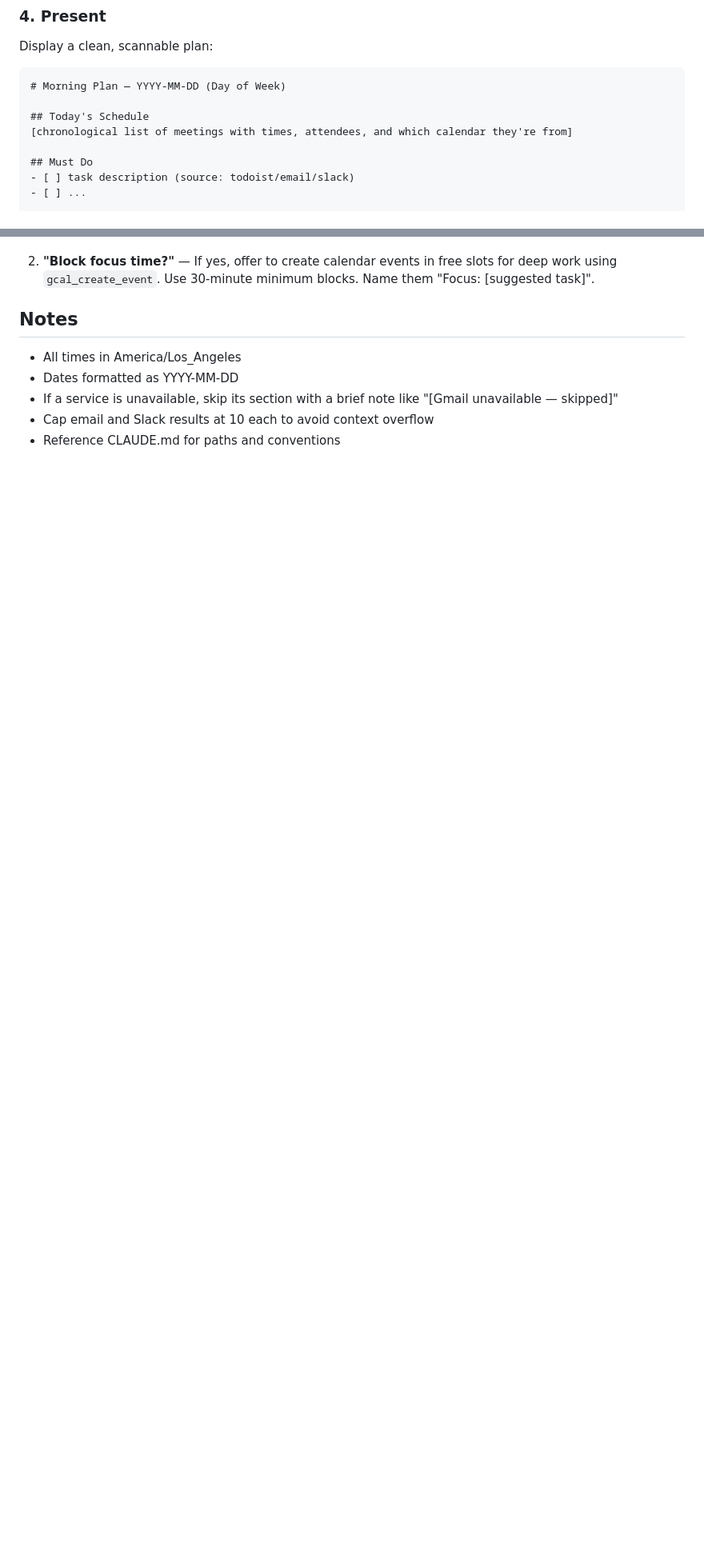
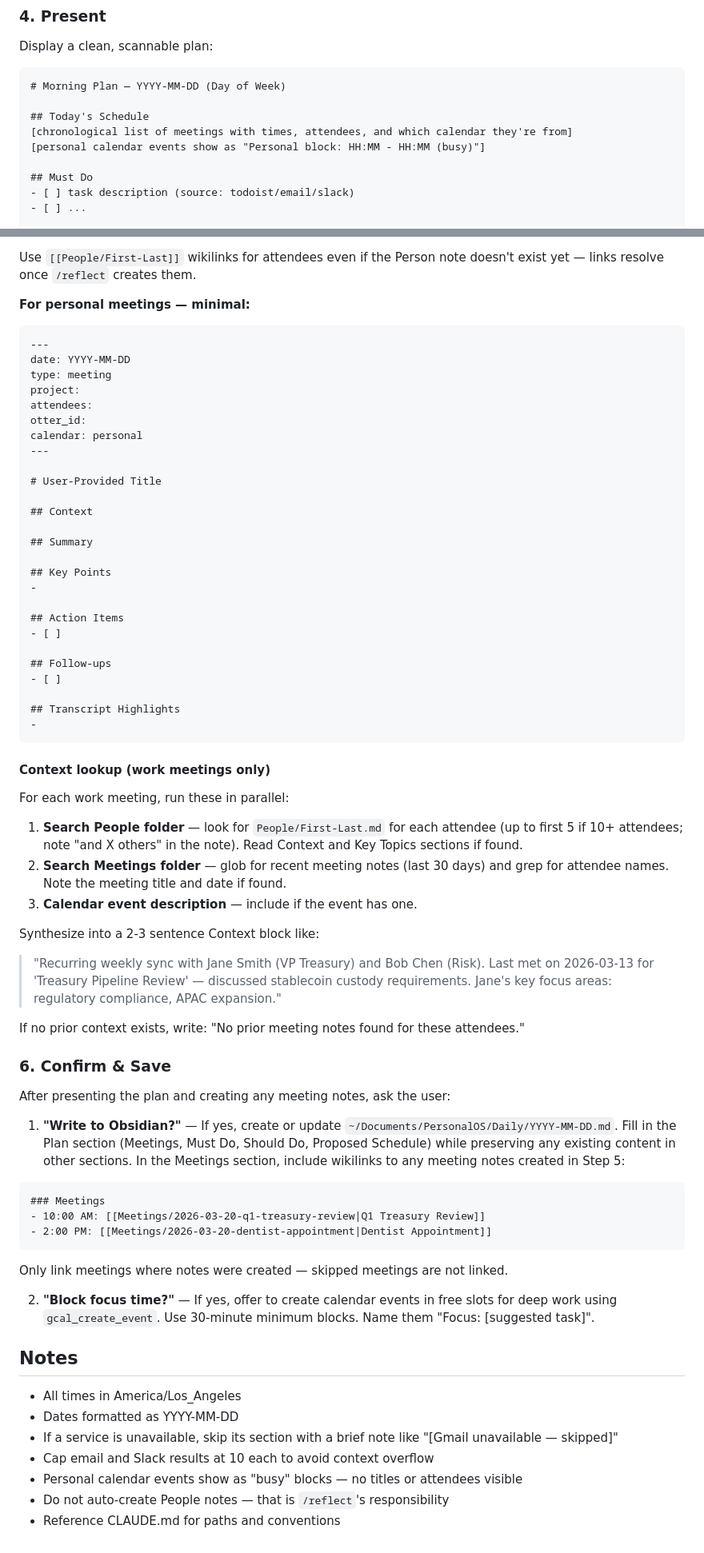
Before and after one commit to MrRahman/personal-os, a Markdown page: .claude/skills/morning-plan.md, 2 parts joined by grey strips. Shown at 80% size. Rendered like a GitHub page; blank space fills up the shorter version.

````diff
--- a/.claude/skills/morning-plan.md
+++ b/.claude/skills/morning-plan.md
@@ -67,6 +68,7 @@ Display a clean, scannable plan:
 
 ## Today's Schedule
 [chronological list of meetings with times, attendees, and which calendar they're from]
+[personal calendar events show as "Personal block: HH:MM - HH:MM (busy)"]
 
 ## Must Do
 - [ ] task description (source: todoist/email/slack)
@@ -99,3 +164,63 @@ After presenting the plan, ask the user:
+Use `[[People/First-Last]]` wikilinks for attendees even if the Person note doesn't exist yet — links resolve once `/reflect` creates them.
+
+**For personal meetings — minimal:**
+
+```markdown
+---
+date: YYYY-MM-DD
+type: meeting
+project:
+attendees:
+otter_id:
+calendar: personal
+---
+
+# User-Provided Title
+
+## Context
+
+## Summary
+
+## Key Points
+-
+
+## Action Items
+- [ ]
+
+## Follow-ups
+- [ ]
+
+## Transcript Highlights
+-
+```
+
+#### Context lookup (work meetings only)
+
+For each work meeting, run these in parallel:
+
+1. **Search People folder** — look for `People/First-Last.md` for each attendee (up to first 5 if 10+ attendees; note "and X others" in the note). Read Context and Key Topics sections if found.
+2. **Search Meetings folder** — glob for recent meeting notes (last 30 days) and grep for attendee names. Note the meeting title and date if found.
+3. **Calendar event description** — include if the event has one.
+
+Synthesize into a 2-3 sentence Context block like:
+
+> "Recurring weekly sync with Jane Smith (VP Treasury) and Bob Chen (Risk). Last met on 2026-03-13 for 'Treasury Pipeline Review' — discussed stablecoin custody requirements. Jane's key focus areas: regulatory compliance, APAC expansion."
+
+If no prior context exists, write: "No prior meeting notes found for these attendees."
+
+### 6. Confirm & Save
+
+After presenting the plan and creating any meeting notes, ask the user:
+
+1. **"Write to Obsidian?"** — If yes, create or update `~/Documents/PersonalOS/Daily/YYYY-MM-DD.md`. Fill in the Plan section (Meetings, Must Do, Should Do, Proposed Schedule) while preserving any existing content in other sections. In the Meetings section, include wikilinks to any meeting notes created in Step 5:
+
+```markdown
+### Meetings
+- 10:00 AM: [[Meetings/2026-03-20-q1-treasury-review|Q1 Treasury Review]]
+- 2:00 PM: [[Meetings/2026-03-20-dentist-appointment|Dentist Appointment]]
+```
+
+Only link meetings where notes were created — skipped meetings are not linked.
 
 2. **"Block focus time?"** — If yes, offer to create calendar events in free slots for deep work using `gcal_create_event`. Use 30-minute minimum blocks. Name them "Focus: [suggested task]".
 
@@ -104,4 +229,6 @@ After presenting the plan, ask the user:
 - Dates formatted as YYYY-MM-DD
 - If a service is unavailable, skip its section with a brief note like "[Gmail unavailable — skipped]"
 - Cap email and Slack results at 10 each to avoid context overflow
+- Personal calendar events show as "busy" blocks — no titles or attendees visible
+- Do not auto-create People notes — that is `/reflect`'s responsibility
 - Reference CLAUDE.md for paths and conventions
````
Also changed, not shown: other parts of .claude/skills/morning-plan.md (+72 -8 lines), 1 other file.
